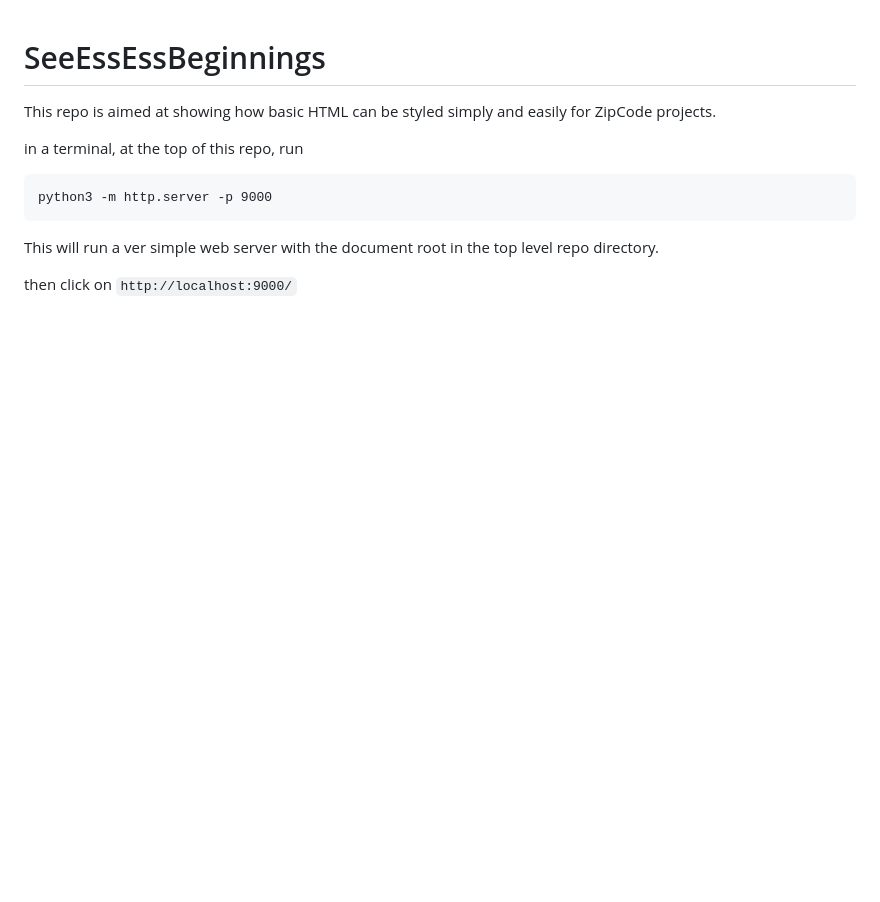
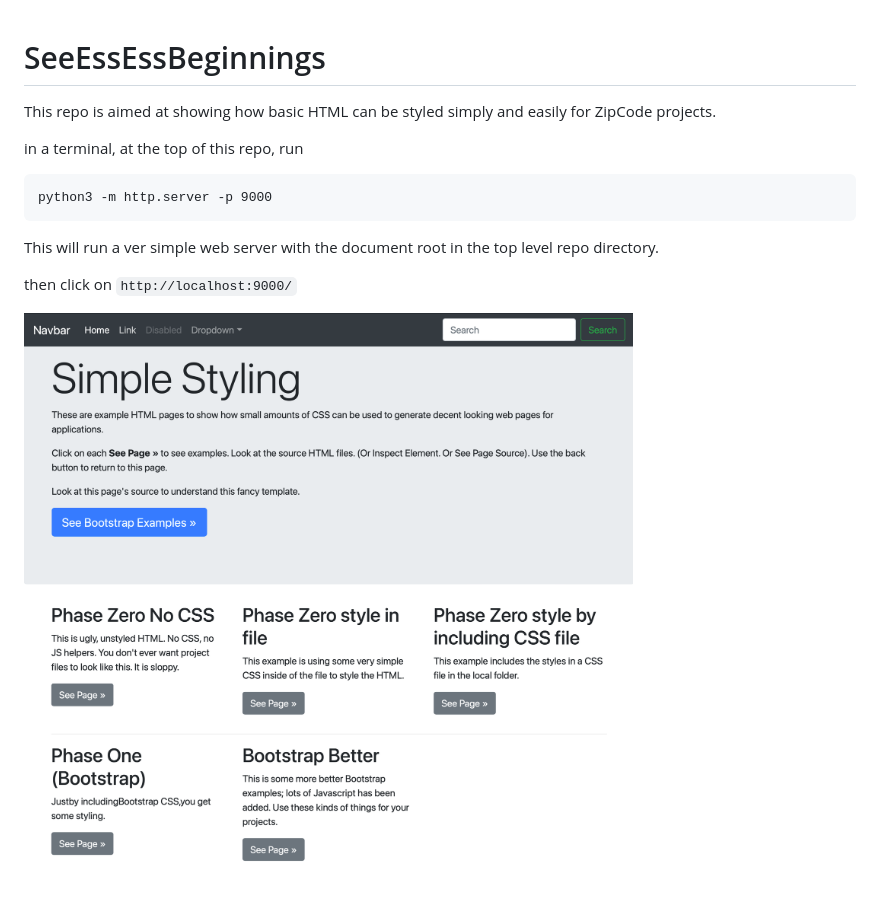
Before and after one commit to ZipCodeCore/CSS-Beginnings, a Markdown page: README.md, the part around the change. Rendered like a GitHub page; pictures changed too: simplestyling.png (added); blank space fills up the shorter version.

Commit message:
added sample screen

```diff
--- a/README.md
+++ b/README.md
@@ -11,3 +11,5 @@ python3 -m http.server -p 9000
 This will run a ver simple web server with the document root in the top level repo directory.
 
 then click on `http://localhost:9000/`
+
+![What you should see at localhost:9000](./simplestyling.png)
```
